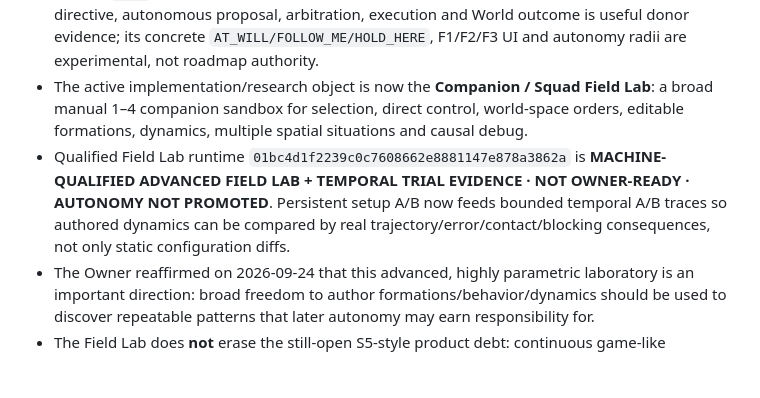
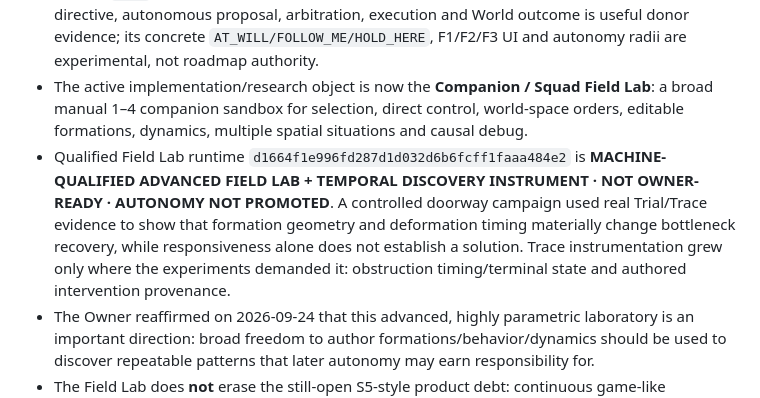
Before and after one commit to Jozzpoly/Companion-Brain-Lab, a Markdown page: README.md, the part around the change. Rendered like a GitHub page; blank space fills up the shorter version.

Commit message:
docs: route Field Lab through evidence-driven discovery

```diff
--- a/README.md
+++ b/README.md
@@ -21,7 +21,7 @@ That file outranks historical plans, old experiment names, closed PRs, deleted b
 - Stage B is therefore retained only as donor/regression evidence.
 - Moving `main` contains a **post-FAIL command/autonomy spike**. Its separation of player directive, autonomous proposal, arbitration, execution and World outcome is useful donor evidence; its concrete `AT_WILL/FOLLOW_ME/HOLD_HERE`, F1/F2/F3 UI and autonomy radii are experimental, not roadmap authority.
 - The active implementation/research object is now the **Companion / Squad Field Lab**: a broad manual 1–4 companion sandbox for selection, direct control, world-space orders, editable formations, dynamics, multiple spatial situations and causal debug.
-- Qualified Field Lab runtime `01bc4d1f2239c0c7608662e8881147e878a3862a` is **MACHINE-QUALIFIED ADVANCED FIELD LAB + TEMPORAL TRIAL EVIDENCE · NOT OWNER-READY · AUTONOMY NOT PROMOTED**. Persistent setup A/B now feeds bounded temporal A/B traces so authored dynamics can be compared by real trajectory/error/contact/blocking consequences, not only static configuration diffs.
+- Qualified Field Lab runtime `d1664f1e996fd287d1d032d6b6fcff1faaa484e2` is **MACHINE-QUALIFIED ADVANCED FIELD LAB + TEMPORAL DISCOVERY INSTRUMENT · NOT OWNER-READY · AUTONOMY NOT PROMOTED**. A controlled doorway campaign used real Trial/Trace evidence to show that formation geometry and deformation timing materially change bottleneck recovery, while responsiveness alone does not establish a solution. Trace instrumentation grew only where the experiments demanded it: obstruction timing/terminal state and authored intervention provenance.
 - The Owner reaffirmed on 2026-09-24 that this advanced, highly parametric laboratory is an important direction: broad freedom to author formations/behavior/dynamics should be used to discover repeatable patterns that later autonomy may earn responsibility for.
 - The Field Lab does **not** erase the still-open S5-style product debt: continuous game-like cooperative play / teammate outcome remains an important pressure through which discovered behavior must eventually prove value.
 - Foundation movement remains `PASS · REWORK-READY` and should not be reopened without a new gameplay falsifier.
```
